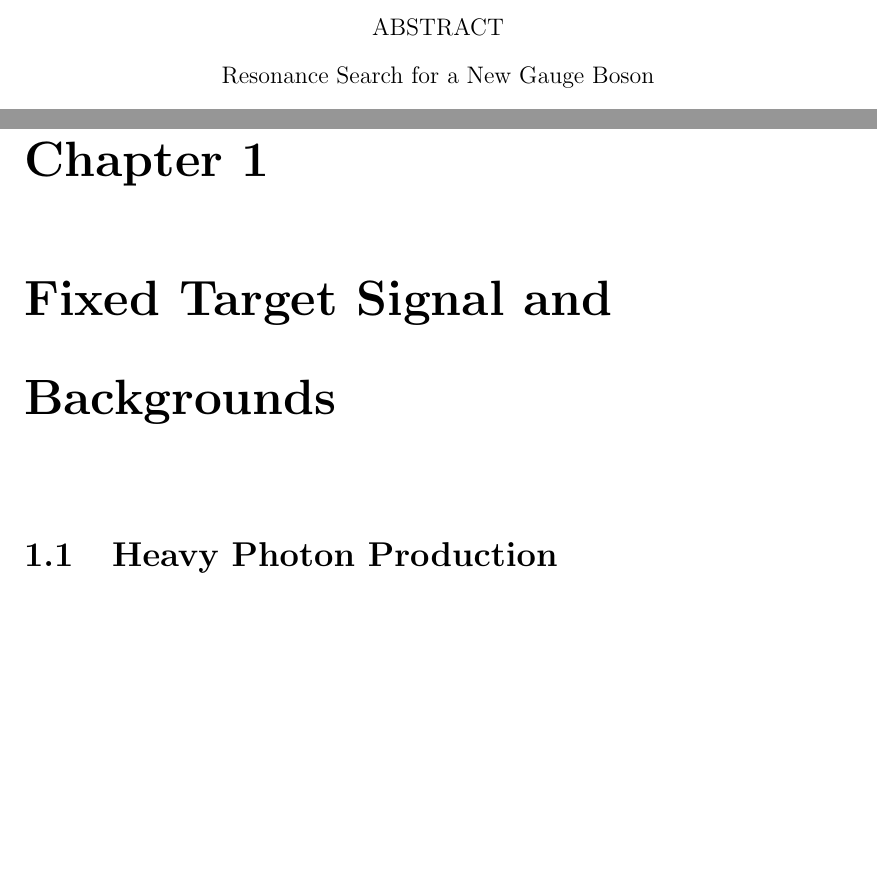
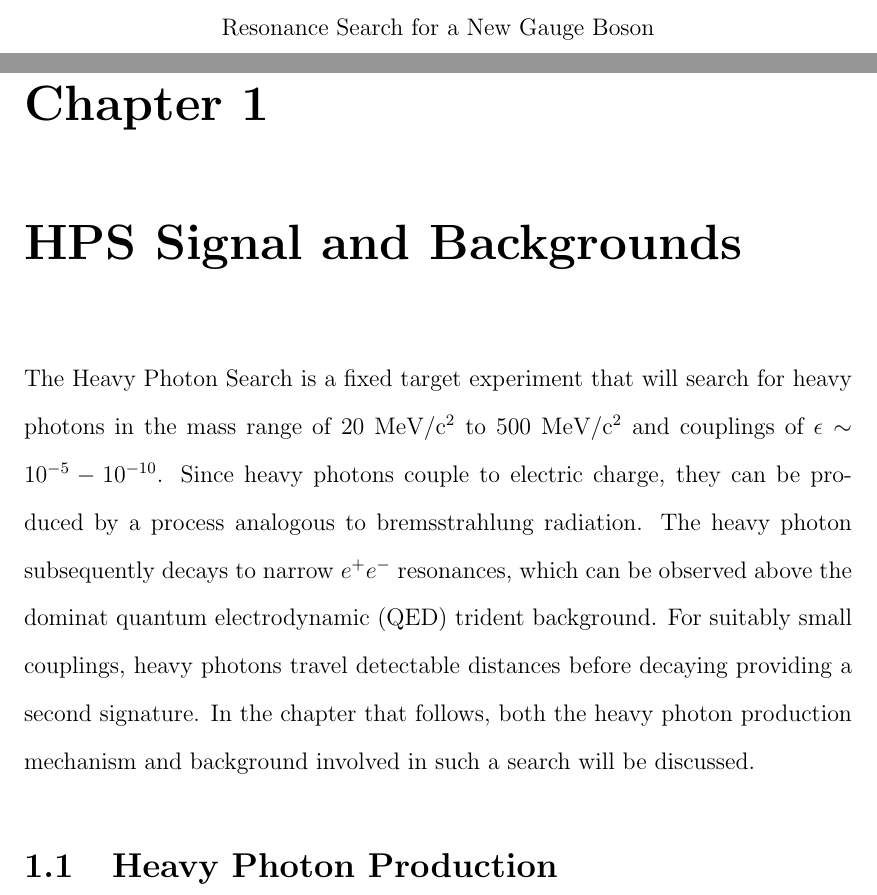
Before and after one commit to omar-moreno/hps-dissertation, a LaTeX thesis (hps_thesis.tex, which reads chapters/fixed_target.tex): two parts of pages 1 and 5 of 14 before the commit and two parts of pages 1 and 5 of 15 after it, joined at a grey line, cut at the place of the change, the shorter picture padded with empty space. Compiled offline with pdfLaTeX.

Commit message:
Add an introduction.

```diff
--- a/chapters/fixed_target.tex
+++ b/chapters/fixed_target.tex
@@ -1,5 +1,16 @@
 
-\chapter{Fixed Target Signal and Backgrounds}
+\chapter{HPS Signal and Backgrounds}
+
+The Heavy Photon Search is a fixed target experiment that will search for heavy
+photons in the mass range of 20 MeV/c$^{2}$ to 500 MeV/c$^{2}$ and couplings
+of $\epsilon \sim 10^{-5} - 10^{-10}$.  Since heavy photons couple to electric
+charge, they can be produced by a process analogous to bremsstrahlung
+radiation.  The heavy photon subsequently decays to narrow $e^+e^-$ resonances,
+which can be observed above the dominat quantum electrodynamic (QED) trident
+background.  For suitably small couplings, heavy photons travel detectable
+distances before decaying providing a second signature.  In the chapter that
+follows, both the heavy photon production mechanism and background involved
+in such a search will be discussed.
 
 \section{Heavy Photon Production}
 
```
